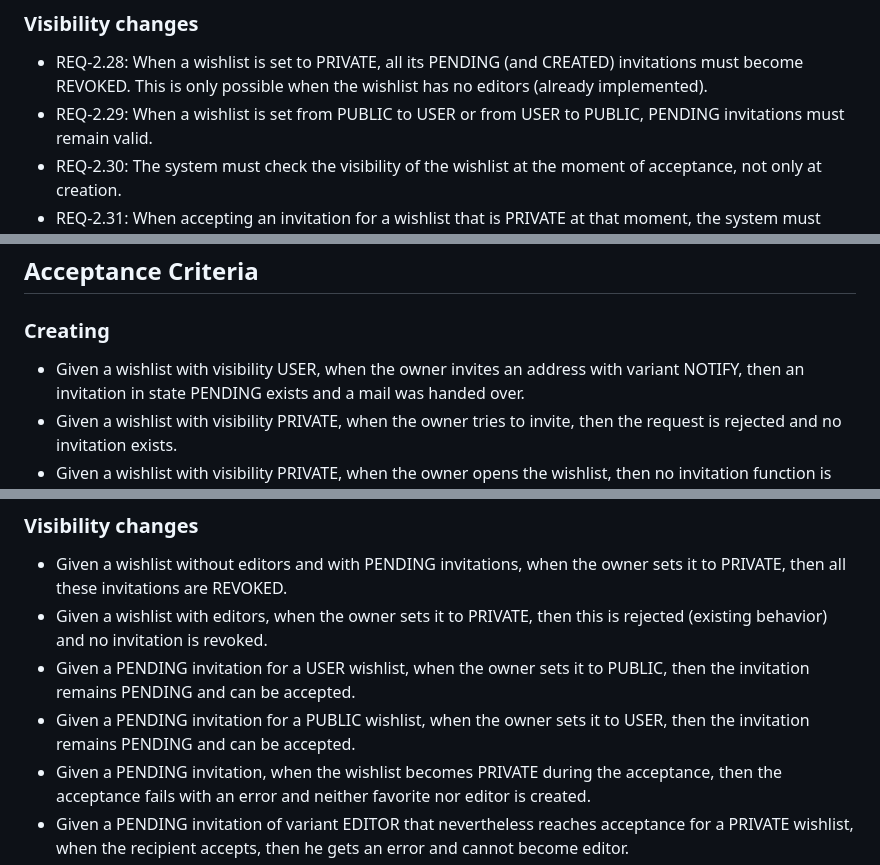
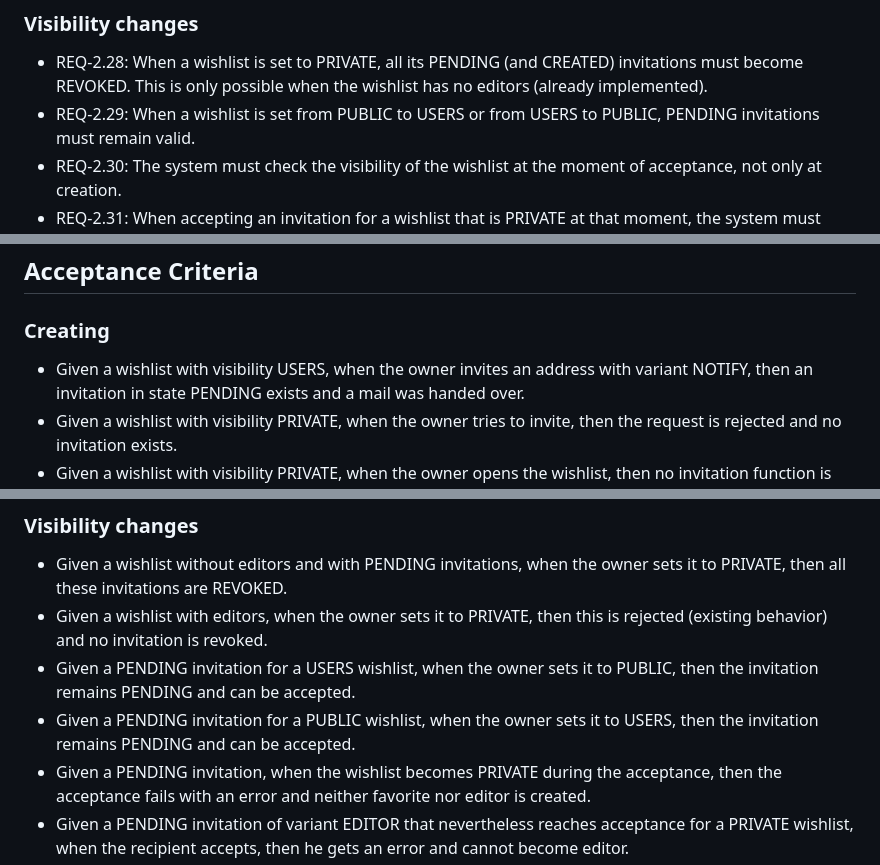
Before and after one commit to edmw/wishlist-2023, a Markdown page: documentation/req-0002-wishlist-invitations.md, 3 parts joined by grey strips. GitHub-like rendering.

Commit message:
🪛 fix terminology for wishlist visibility in requirements

```diff
--- a/documentation/req-0002-wishlist-invitations.md
+++ b/documentation/req-0002-wishlist-invitations.md
@@ -127,7 +127,7 @@ address of a user therefore comes from the identity provider.
 * REQ-2.28: When a wishlist is set to PRIVATE, all its PENDING (and
   CREATED) invitations must become REVOKED. This is only possible when the
   wishlist has no editors (already implemented).
-* REQ-2.29: When a wishlist is set from PUBLIC to USER or from USER to
+* REQ-2.29: When a wishlist is set from PUBLIC to USERS or from USERS to
   PUBLIC, PENDING invitations must remain valid.
 * REQ-2.30: The system must check the visibility of the wishlist at the
   moment of acceptance, not only at creation.
@@ -176,7 +176,7 @@ address of a user therefore comes from the identity provider.
 
 ### Creating
 
-* Given a wishlist with visibility USER, when the owner invites an address
+* Given a wishlist with visibility USERS, when the owner invites an address
   with variant NOTIFY, then an invitation in state PENDING exists and a
   mail was handed over.
 * Given a wishlist with visibility PRIVATE, when the owner tries to
@@ -259,10 +259,10 @@ address of a user therefore comes from the identity provider.
   owner sets it to PRIVATE, then all these invitations are REVOKED.
 * Given a wishlist with editors, when the owner sets it to PRIVATE, then
   this is rejected (existing behavior) and no invitation is revoked.
-* Given a PENDING invitation for a USER wishlist, when the owner sets it
+* Given a PENDING invitation for a USERS wishlist, when the owner sets it
   to PUBLIC, then the invitation remains PENDING and can be accepted.
 * Given a PENDING invitation for a PUBLIC wishlist, when the owner sets it
-  to USER, then the invitation remains PENDING and can be accepted.
+  to USERS, then the invitation remains PENDING and can be accepted.
 * Given a PENDING invitation, when the wishlist becomes PRIVATE during the
   acceptance, then the acceptance fails with an error and neither favorite
   nor editor is created.
```
